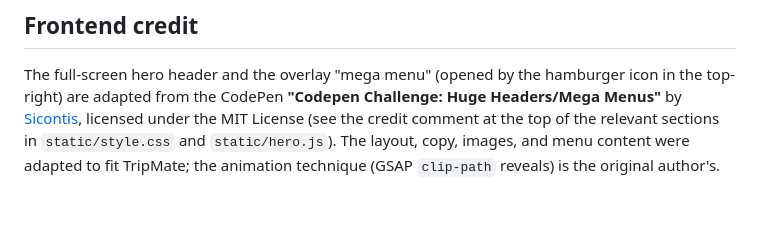
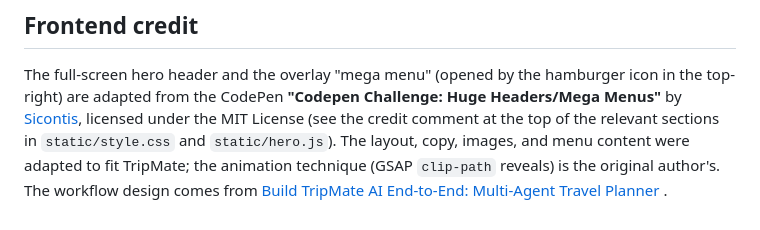
Before and after one commit to AdamXiang/Multi-Agent-Travel-Planner, a Markdown page: README.md, the part around the change. Rendered like a GitHub page.

Commit message:
docs: update README with acknowledgment
Added credit for workflow design from TripMate AI project.

```diff
--- a/README.md
+++ b/README.md
@@ -121,4 +121,4 @@ hamburger icon in the top-right) are adapted from the CodePen
 License (see the credit comment at the top of the relevant sections in
 `static/style.css` and `static/hero.js`). The layout, copy, images, and menu
 content were adapted to fit TripMate; the animation technique (GSAP
-`clip-path` reveals) is the original author's.
+`clip-path` reveals) is the original author's. The workflow design comes from [Build TripMate AI End-to-End: Multi-Agent Travel Planner ](https://github.com/entbappy/TripMate-AI-A-Multi-Agent-Travel-Planner-with-LangGraph/tree/main).
```
